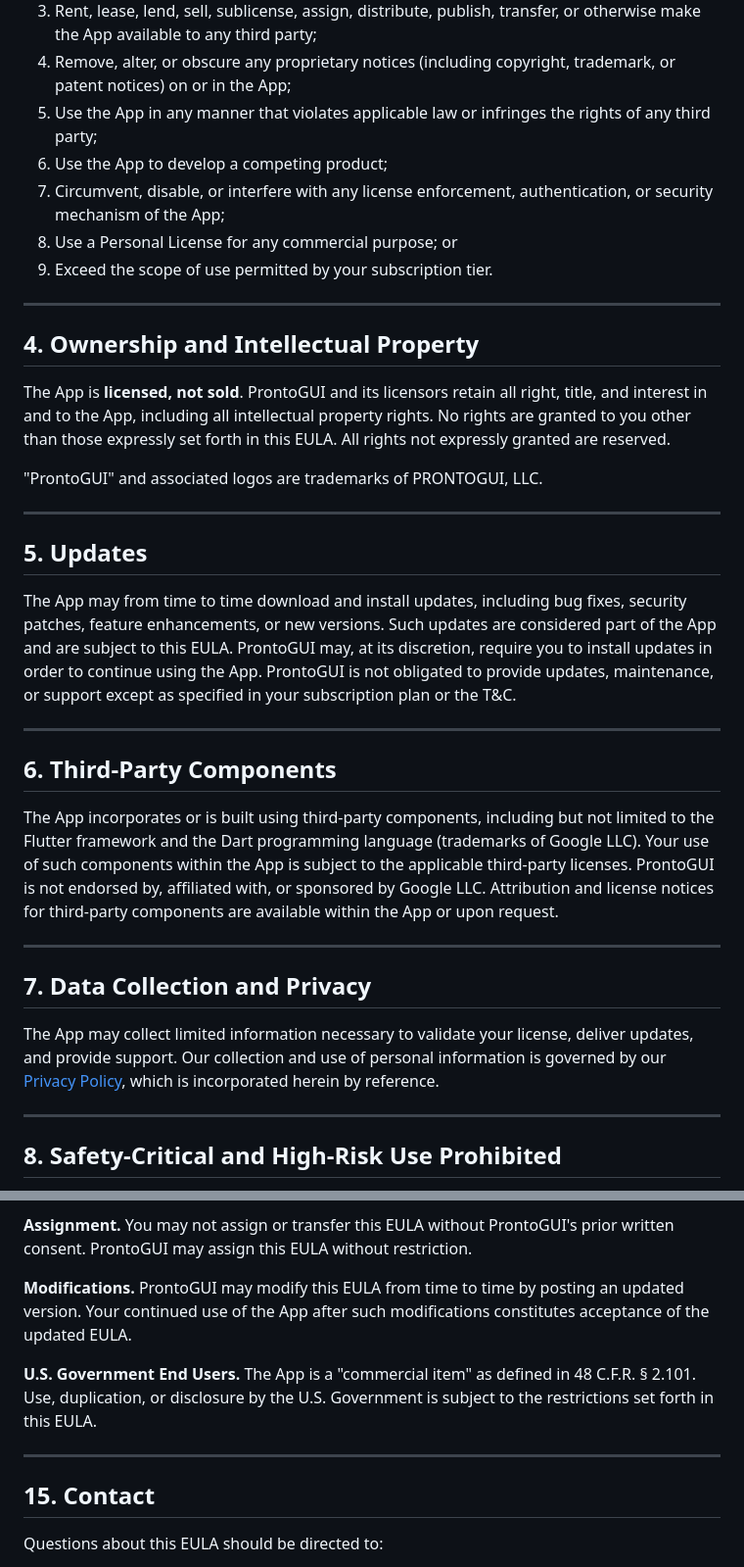
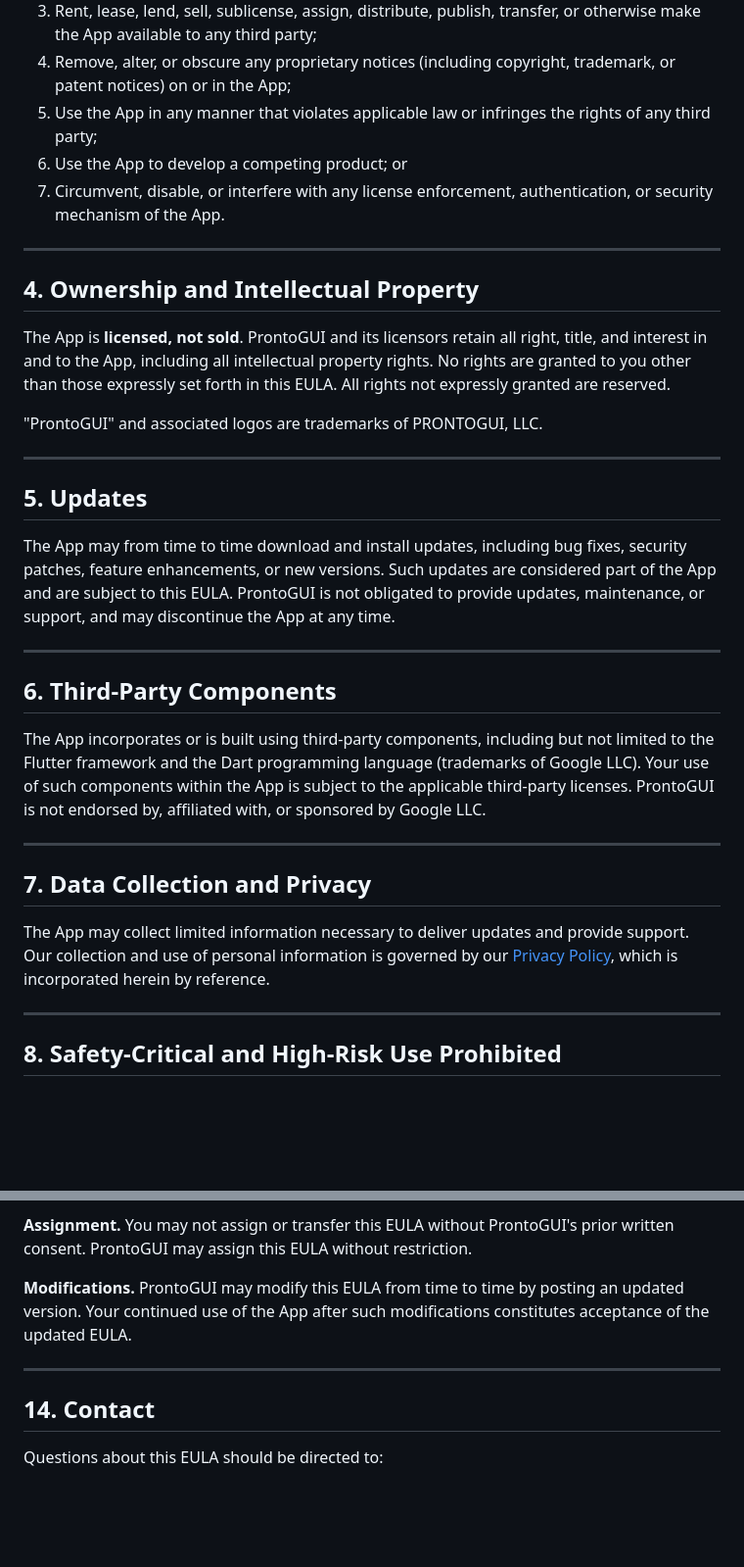
Before and after one commit to prontogui/app_core, a Markdown page: assets/legal/eula.md, 2 parts joined by grey strips. Shown at 98% size. Drawn GitHub-style; blank space fills up the shorter version.

```diff
--- a/assets/legal/eula.md
+++ b/assets/legal/eula.md
@@ -53,10 +42,8 @@ You may not, and you may not permit any third party to:
 3. Rent, lease, lend, sell, sublicense, assign, distribute, publish, transfer, or otherwise make the App available to any third party;
 4. Remove, alter, or obscure any proprietary notices (including copyright, trademark, or patent notices) on or in the App;
 5. Use the App in any manner that violates applicable law or infringes the rights of any third party;
-6. Use the App to develop a competing product;
-7. Circumvent, disable, or interfere with any license enforcement, authentication, or security mechanism of the App;
-8. Use a Personal License for any commercial purpose; or
-9. Exceed the scope of use permitted by your subscription tier.
+6. Use the App to develop a competing product; or
+7. Circumvent, disable, or interfere with any license enforcement, authentication, or security mechanism of the App.
 
 ---
 
@@ -70,19 +57,19 @@ The App is **licensed, not sold**. ProntoGUI and its licensors retain all right,
 
 ## 5. Updates
 
-The App may from time to time download and install updates, including bug fixes, security patches, feature enhancements, or new versions. Such updates are considered part of the App and are subject to this EULA. ProntoGUI may, at its discretion, require you to install updates in order to continue using the App. ProntoGUI is not obligated to provide updates, maintenance, or support except as specified in your subscription plan or the T&C.
+The App may from time to time download and install updates, including bug fixes, security patches, feature enhancements, or new versions. Such updates are considered part of the App and are subject to this EULA. ProntoGUI is not obligated to provide updates, maintenance, or support, and may discontinue the App at any time.
 
 ---
 
 ## 6. Third-Party Components
 
-The App incorporates or is built using third-party components, including but not limited to the Flutter framework and the Dart programming language (trademarks of Google LLC). Your use of such components within the App is subject to the applicable third-party licenses. ProntoGUI is not endorsed by, affiliated with, or sponsored by Google LLC. Attribution and license notices for third-party components are available within the App or upon request.
+The App incorporates or is built using third-party components, including but not limited to the Flutter framework and the Dart programming language (trademarks of Google LLC). Your use of such components within the App is subject to the applicable third-party licenses. ProntoGUI is not endorsed by, affiliated with, or sponsored by Google LLC.
 
 ---
 
 ## 7. Data Collection and Privacy
 
-The App may collect limited information necessary to validate your license, deliver updates, and provide support. Our collection and use of personal information is governed by our [Privacy Policy](https://prontogui.com/privacy-policy/), which is incorporated herein by reference.
+The App may collect limited information necessary to deliver updates and provide support. Our collection and use of personal information is governed by our [Privacy Policy](https://prontogui.com/privacy-policy/), which is incorporated herein by reference.
 
 ---
 
@@ -160,11 +138,9 @@ Any dispute, claim, or controversy arising out of or relating to this EULA or th
 
 **Modifications.** ProntoGUI may modify this EULA from time to time by posting an updated version. Your continued use of the App after such modifications constitutes acceptance of the updated EULA.
 
-**U.S. Government End Users.** The App is a "commercial item" as defined in 48 C.F.R. § 2.101. Use, duplication, or disclosure by the U.S. Government is subject to the restrictions set forth in this EULA.
-
 ---
 
-## 15. Contact
+## 14. Contact
 
 Questions about this EULA should be directed to:
 
```
Also changed, not shown: other parts of assets/legal/eula.md (+16 -36 lines).
